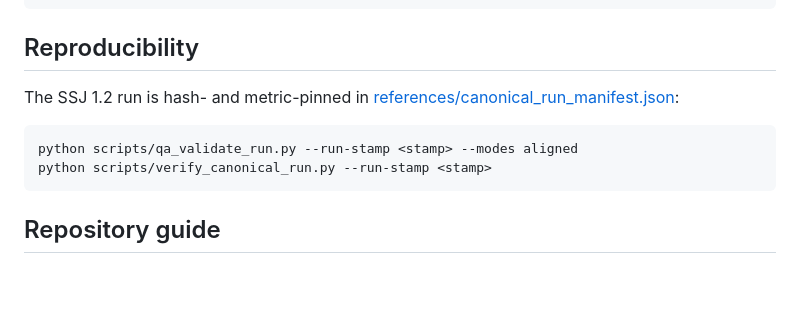
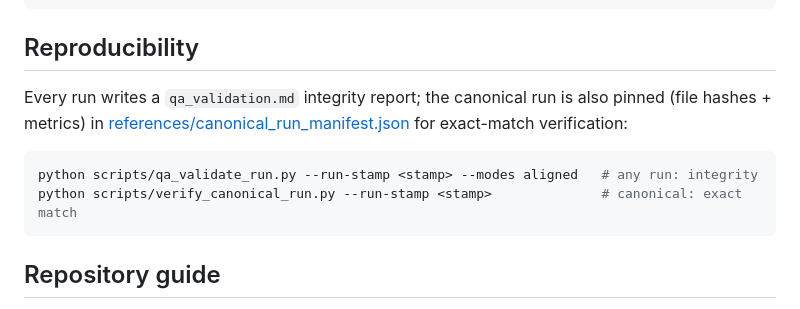
Before and after one commit to hulln/conllu-tag-based-eval, a Markdown page: README.md, the part around the change. Drawn GitHub-style; blank space fills up the shorter version.

Commit message:
README: simplify reproducibility wording (generic canonical anchor, per-command notes)
Co-Authored-By: Claude Opus 4.8 <noreply@anthropic.com>

````diff
--- a/README.md
+++ b/README.md
@@ -50,11 +50,13 @@ python scripts/build_interactive_comparison_table_v4.py
 
 ## Reproducibility
 
-The SSJ 1.2 run is hash- and metric-pinned in [references/canonical_run_manifest.json](references/canonical_run_manifest.json):
+Every run writes a `qa_validation.md` integrity report; the canonical run is also
+pinned (file hashes + metrics) in [references/canonical_run_manifest.json](references/canonical_run_manifest.json)
+for exact-match verification:
 
 ```bash
-python scripts/qa_validate_run.py --run-stamp <stamp> --modes aligned
-python scripts/verify_canonical_run.py --run-stamp <stamp>
+python scripts/qa_validate_run.py --run-stamp <stamp> --modes aligned   # any run: integrity
+python scripts/verify_canonical_run.py --run-stamp <stamp>              # canonical: exact match
 ```
 
 ## Repository guide
````
